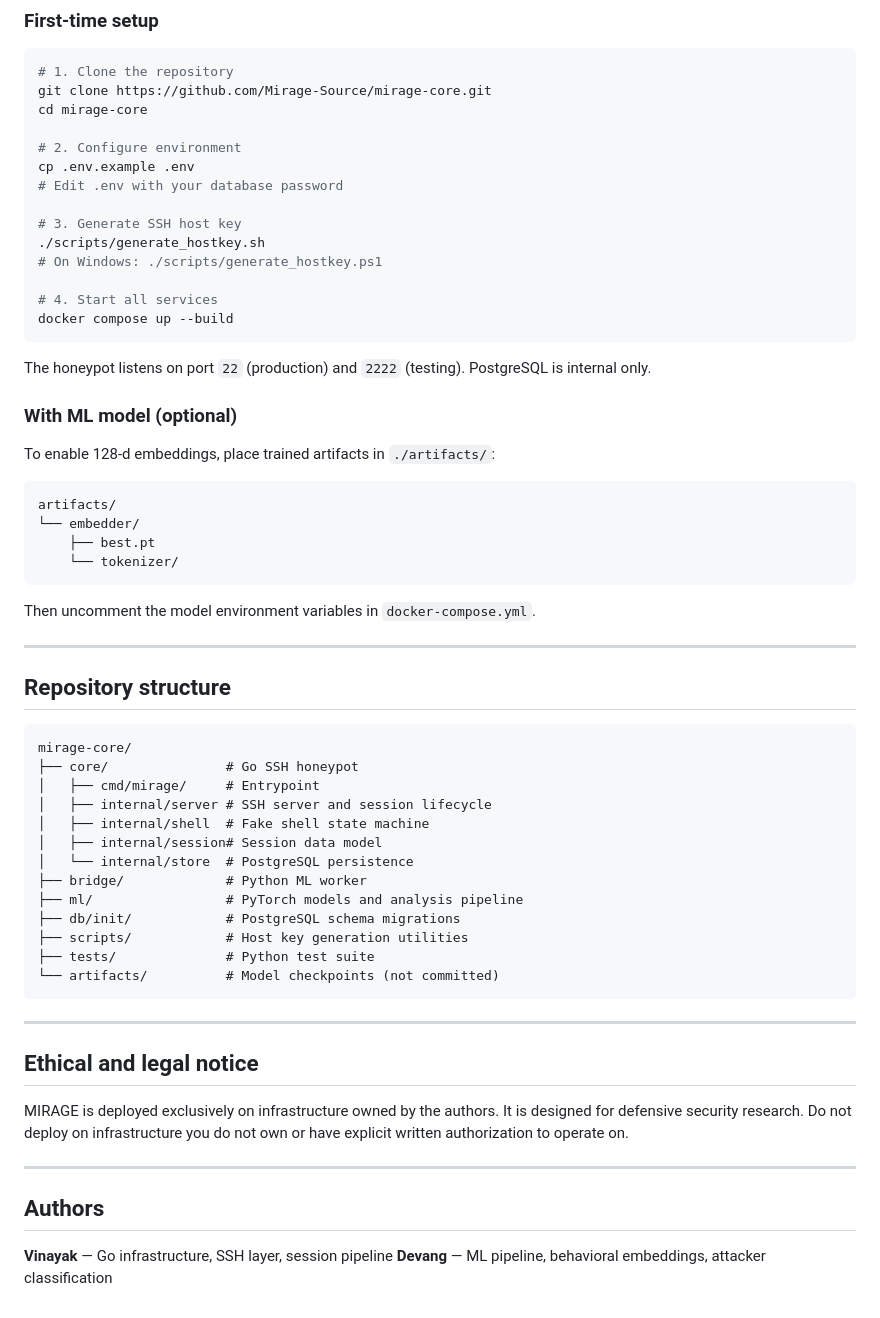
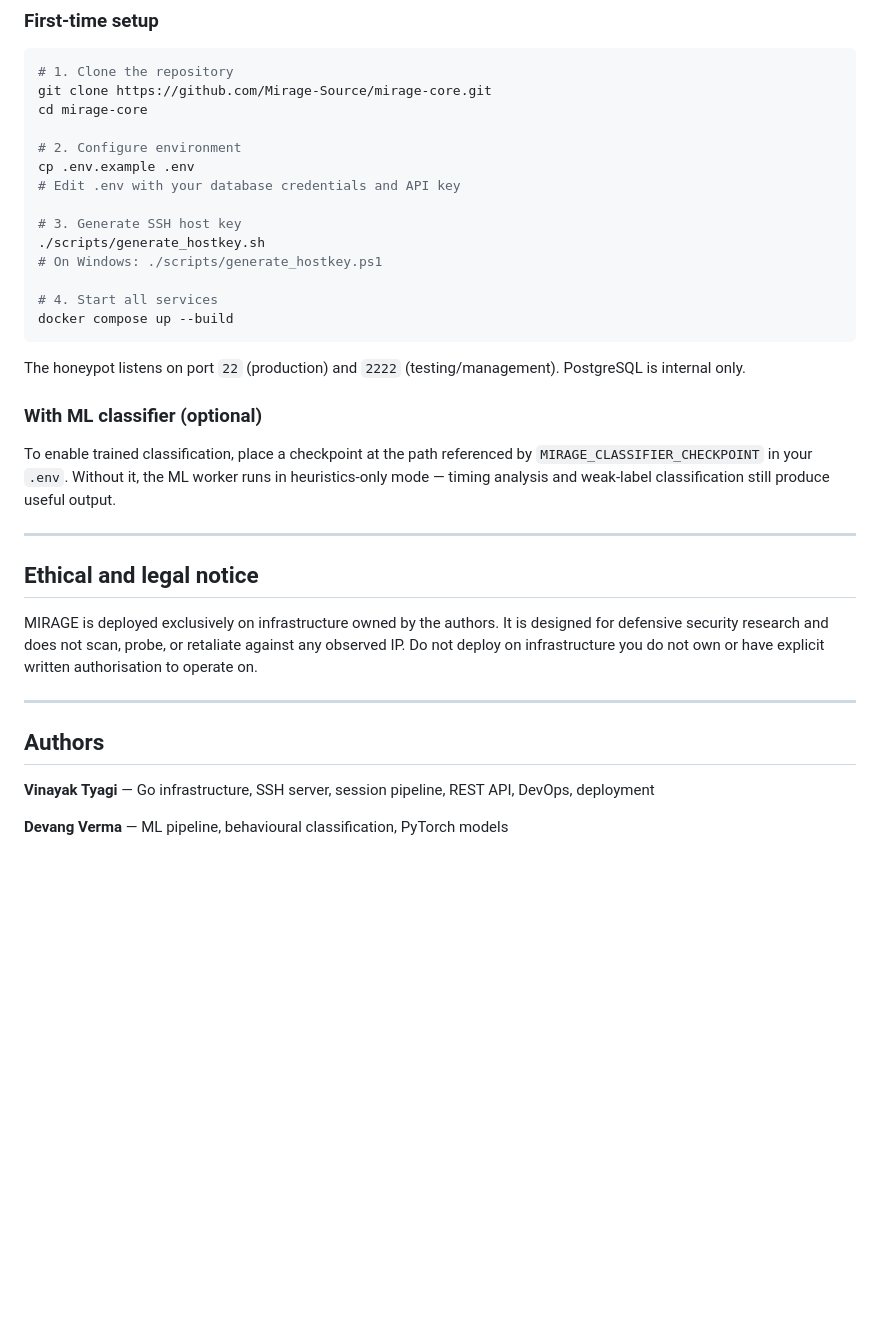
Before and after one commit to Mirage-Source/mirage-core, a Markdown page: README.md, the part around one of its changes. GitHub-like rendering; blank space fills up the shorter version.

````diff
--- a/README.md
+++ b/README.md
@@ -89,7 +118,7 @@ cd mirage-core
 
 # 2. Configure environment
 cp .env.example .env
-# Edit .env with your database password
+# Edit .env with your database credentials and API key
 
 # 3. Generate SSH host key
 ./scripts/generate_hostkey.sh
@@ -99,50 +128,22 @@ cp .env.example .env
 docker compose up --build
 ```
 
-The honeypot listens on port `22` (production) and `2222` (testing). PostgreSQL is internal only.
+The honeypot listens on port `22` (production) and `2222` (testing/management). PostgreSQL is internal only.
 
-### With ML model (optional)
+### With ML classifier (optional)
 
-To enable 128-d embeddings, place trained artifacts in `./artifacts/`:
-
-```
-artifacts/
-└── embedder/
-    ├── best.pt
-    └── tokenizer/
-```
-
-Then uncomment the model environment variables in `docker-compose.yml`.
-
----
-
-## Repository structure
-
-```
-mirage-core/
-├── core/               # Go SSH honeypot
-│   ├── cmd/mirage/     # Entrypoint
-│   ├── internal/server # SSH server and session lifecycle
-│   ├── internal/shell  # Fake shell state machine
-│   ├── internal/session# Session data model
-│   └── internal/store  # PostgreSQL persistence
-├── bridge/             # Python ML worker
-├── ml/                 # PyTorch models and analysis pipeline
-├── db/init/            # PostgreSQL schema migrations
-├── scripts/            # Host key generation utilities
-├── tests/              # Python test suite
-└── artifacts/          # Model checkpoints (not committed)
-```
+To enable trained classification, place a checkpoint at the path referenced by `MIRAGE_CLASSIFIER_CHECKPOINT` in your `.env`. Without it, the ML worker runs in heuristics-only mode — timing analysis and weak-label classification still produce useful output.
 
 ---
 
 ## Ethical and legal notice
 
-MIRAGE is deployed exclusively on infrastructure owned by the authors. It is designed for defensive security research. Do not deploy on infrastructure you do not own or have explicit written authorization to operate on.
+MIRAGE is deployed exclusively on infrastructure owned by the authors. It is designed for defensive security research and does not scan, probe, or retaliate against any observed IP. Do not deploy on infrastructure you do not own or have explicit written authorisation to operate on.
 
 ---
 
 ## Authors
 
-**Vinayak** — Go infrastructure, SSH layer, session pipeline
-**Devang** — ML pipeline, behavioral embeddings, attacker classification
+**Vinayak Tyagi** — Go infrastructure, SSH server, session pipeline, REST API, DevOps, deployment
+
+**Devang Verma** — ML pipeline, behavioural classification, PyTorch models
````
Also changed, not shown: other parts of README.md (+57 -28 lines).
